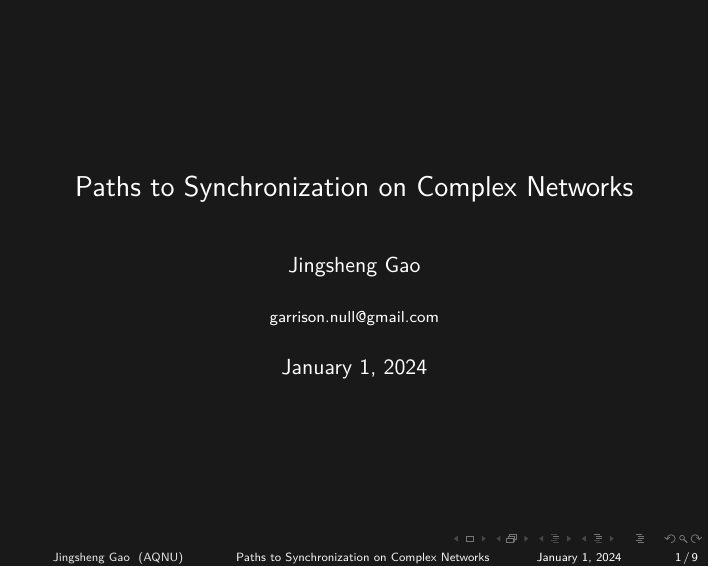
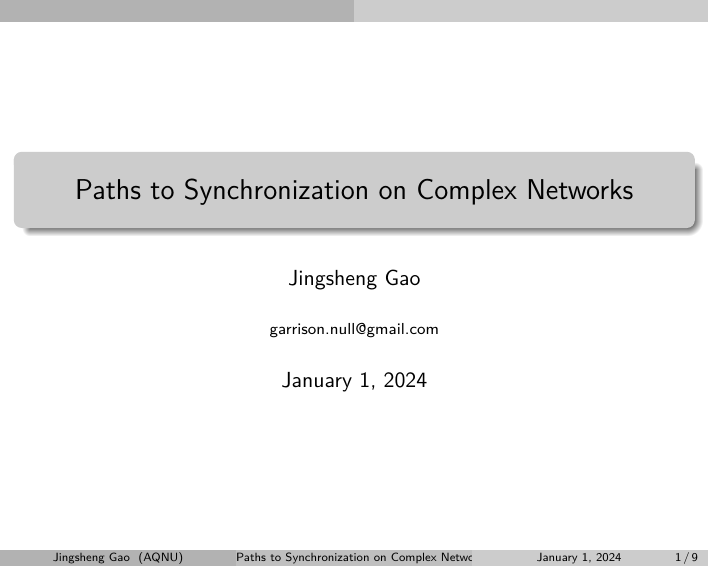
Before and after one commit to chinnkarahoi/tex, LaTeX slides (1.tex): page 1 of 9. Compiled offline with XeLaTeX.

Commit message:
remove navigation

```diff
--- a/1.tex
+++ b/1.tex
@@ -1,6 +1,10 @@
 %!TeX encoding = UTF-8
 %!TeX program = xelatex
 \documentclass[notheorems, aspectratio=54]{beamer}
+\setbeamertemplate{navigation symbols}{}
+\useoutertheme{shadow}
+
+\setbeamertemplate{headline}{}
 % aspectratio: 1610, 149, 54, 43(default), 32
 
 
@@ -135,24 +139,24 @@
 
 % ---------------------------------------------------------------------
 % Jet Black Theme
-\setbeamercolor{normal text}{fg=white,bg=black!90}
-\setbeamercolor{structure}{fg=white}
-
-\setbeamercolor{alerted text}{fg=red!85!black}
-
-\setbeamercolor{item projected}{use=item,fg=black,bg=item.fg!35}
-
-\setbeamercolor*{palette primary}{use=structure,fg=structure.fg}
-\setbeamercolor*{palette secondary}{use=structure,fg=structure.fg!95!black}
-\setbeamercolor*{palette tertiary}{use=structure,fg=structure.fg!90!black}
-\setbeamercolor*{palette quaternary}{use=structure,fg=structure.fg!95!black,bg=black!80}
-
-\setbeamercolor*{framesubtitle}{fg=white}
-
-\setbeamercolor*{block title}{parent=structure,bg=black!70!gray}
-\setbeamercolor*{block body}{fg=black,bg=black!10}
-\setbeamercolor*{block title alerted}{parent=alerted text,bg=black!15}
-\setbeamercolor*{block title example}{parent=example text,bg=black!15}
+% \setbeamercolor{normal text}{fg=white,bg=black!90}
+% \setbeamercolor{structure}{fg=white}
+%
+% \setbeamercolor{alerted text}{fg=red!85!black}
+%
+% \setbeamercolor{item projected}{use=item,fg=black,bg=item.fg!35}
+%
+% \setbeamercolor*{palette primary}{use=structure,fg=structure.fg}
+% \setbeamercolor*{palette secondary}{use=structure,fg=structure.fg!95!black}
+% \setbeamercolor*{palette tertiary}{use=structure,fg=structure.fg!90!black}
+% \setbeamercolor*{palette quaternary}{use=structure,fg=structure.fg!95!black,bg=black!80}
+%
+% \setbeamercolor*{framesubtitle}{fg=white}
+%
+% \setbeamercolor*{block title}{parent=structure,bg=black!70!gray}
+% \setbeamercolor*{block body}{fg=black,bg=black!10}
+% \setbeamercolor*{block title alerted}{parent=alerted text,bg=black!15}
+% \setbeamercolor*{block title example}{parent=example text,bg=black!15}
 % ---------------------------------------------------------------------
 
 
```
